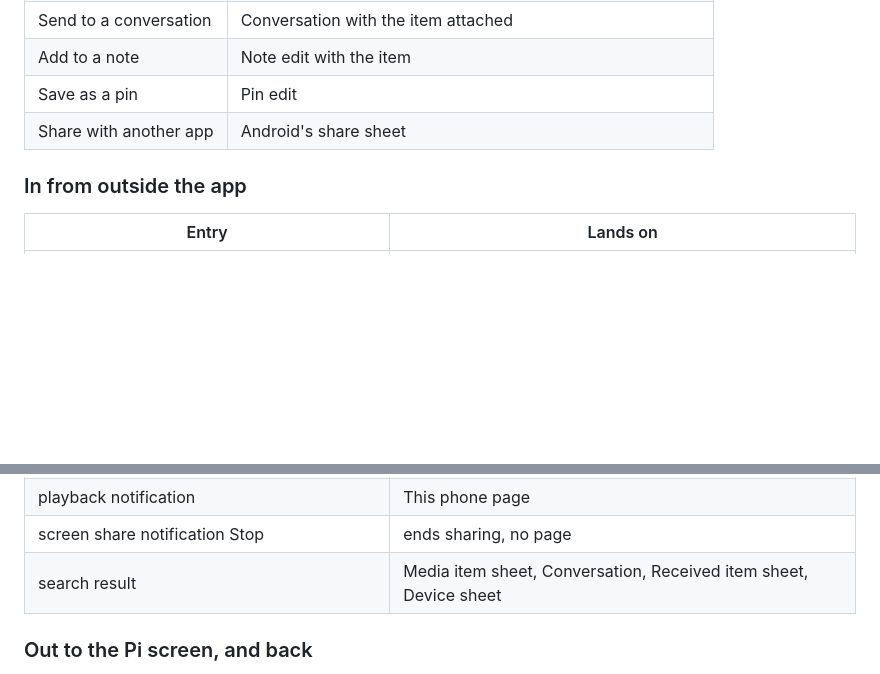
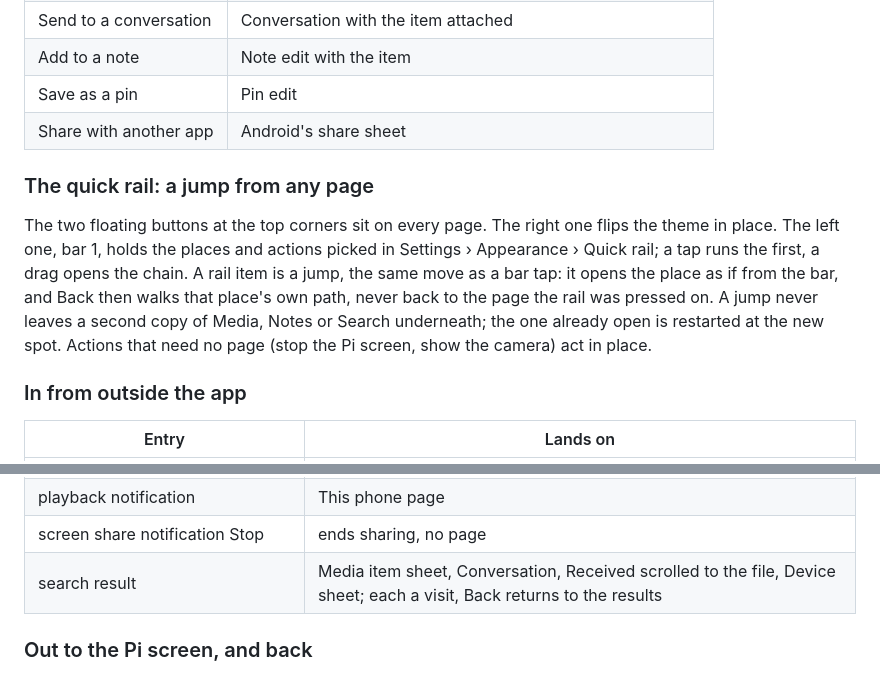
Before and after one commit to alcatraz627/csync, a Markdown page: docs/android-app-tree.md, 2 parts joined by grey strips. Drawn GitHub-style; blank space fills up the shorter version.

Commit message:
Describe the quick rail as a jump and correct the file-result row

```diff
--- a/docs/android-app-tree.md
+++ b/docs/android-app-tree.md
@@ -176,6 +176,17 @@ this phone, Share with another app. Those choices move between places:
 | Save as a pin | Pin edit |
 | Share with another app | Android's share sheet |
 
+### The quick rail: a jump from any page
+
+The two floating buttons at the top corners sit on every page. The right one
+flips the theme in place. The left one, bar 1, holds the places and actions
+picked in Settings › Appearance › Quick rail; a tap runs the first, a drag opens
+the chain. A rail item is a jump, the same move as a bar tap: it opens the place
+as if from the bar, and Back then walks that place's own path, never back to the
+page the rail was pressed on. A jump never leaves a second copy of Media, Notes
+or Search underneath; the one already open is restarted at the new spot. Actions
+that need no page (stop the Pi screen, show the camera) act in place.
+
 ### In from outside the app
 
 | Entry | Lands on |
@@ -197,7 +208,7 @@ this phone, Share with another app. Those choices move between places:
 | chat reply notification | Conversation (reply from the notification stays there) |
 | playback notification | This phone page |
 | screen share notification Stop | ends sharing, no page |
-| search result | Media item sheet, Conversation, Received item sheet, Device sheet |
+| search result | Media item sheet, Conversation, Received scrolled to the file, Device sheet; each a visit, Back returns to the results |
 
 ### Out to the Pi screen, and back
 
```
